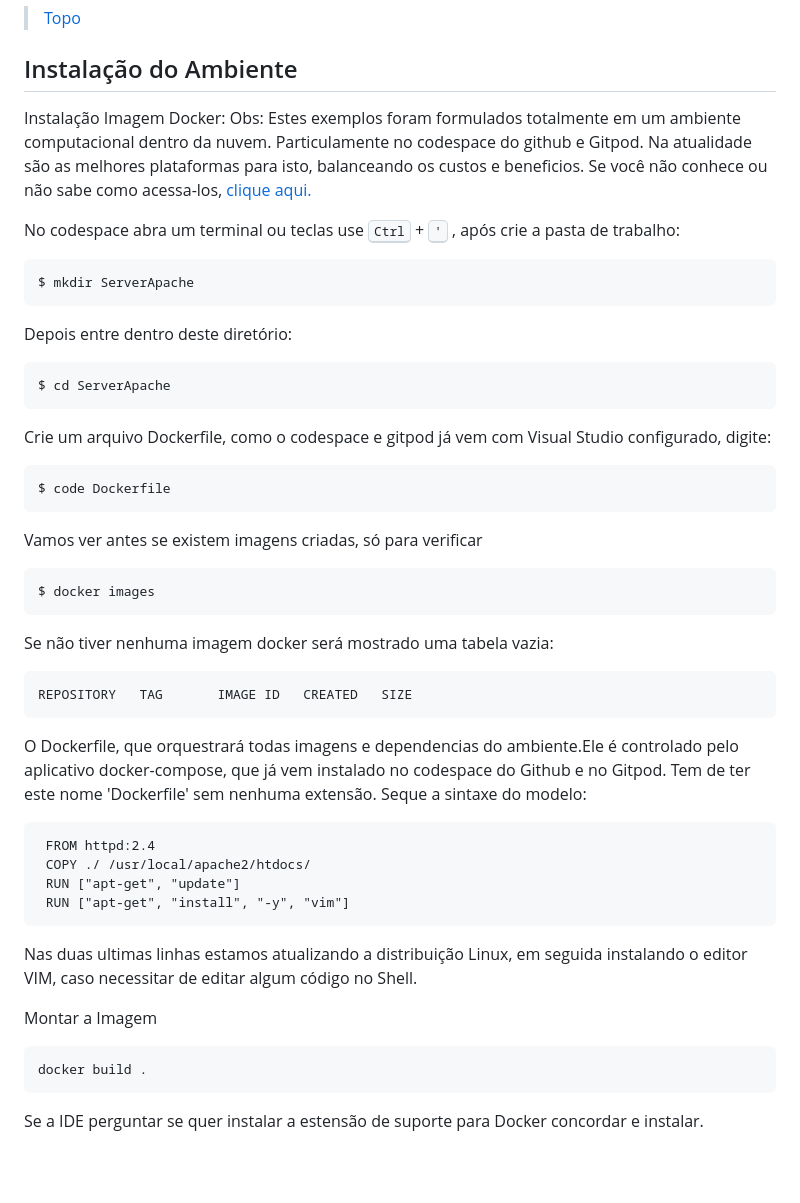
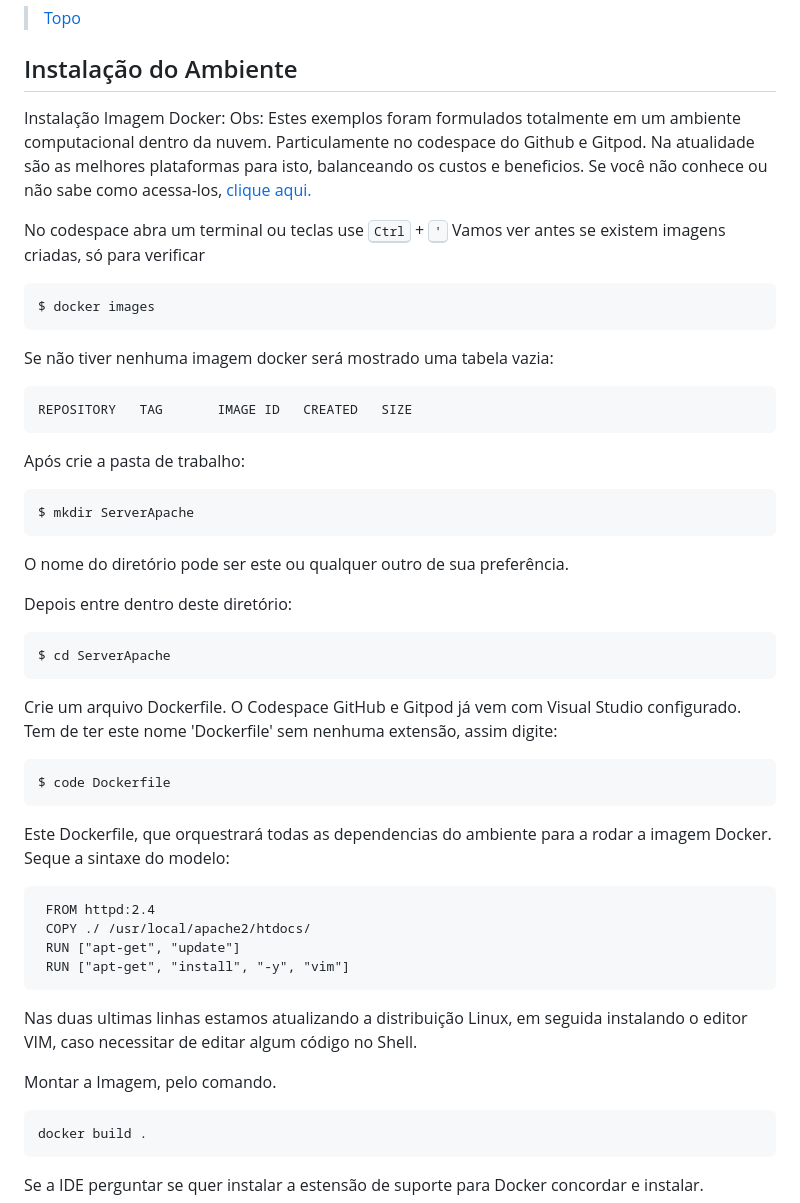
Before and after one commit to joseivangeraldo/html_css, a Markdown page: README.md, the part around the change. Drawn GitHub-style; blank space fills up the shorter version.

````diff
--- a/README.md
+++ b/README.md
@@ -20,21 +20,9 @@ As seguintes ferramentas foram usadas na construção do projeto:
 
 ## <a id="instalacao">Instalação do Ambiente</a>
 Instalação Imagem Docker:
-Obs: Estes exemplos foram formulados totalmente em um ambiente computacional dentro da nuvem. Particulamente no codespace do github e Gitpod. Na atualidade são as melhores plataformas para isto, balanceando os custos e beneficios. Se você não conhece ou não sabe como acessa-los, [clique aqui.](https://docs.github.com/en/codespaces/developing-in-codespaces/opening-an-existing-codespace/)
+Obs: Estes exemplos foram formulados totalmente em um ambiente computacional dentro da nuvem. Particulamente no codespace do Github e Gitpod. Na atualidade são as melhores plataformas para isto, balanceando os custos e beneficios. Se você não conhece ou não sabe como acessa-los, [clique aqui.](https://docs.github.com/en/codespaces/developing-in-codespaces/opening-an-existing-codespace/)
 
-No codespace abra um terminal ou teclas use <kbd>Ctrl</kbd> + <kbd>'</kbd> , após crie a pasta de trabalho:
-```
-$ mkdir ServerApache
-```
-
-Depois entre dentro deste diretório:
-```
-$ cd ServerApache
-```
-Crie um arquivo Dockerfile, como o codespace e gitpod já vem com Visual Studio configurado, digite:
-```
-$ code Dockerfile
-```
+No codespace abra um terminal ou teclas use <kbd>Ctrl</kbd> + <kbd>'</kbd>
 Vamos ver antes se existem imagens criadas, só para verificar
 ```
 $ docker images
@@ -43,8 +31,23 @@ Se não tiver nenhuma imagem docker será mostrado uma tabela vazia:
 ```
 REPOSITORY   TAG       IMAGE ID   CREATED   SIZE
 ```
-O Dockerfile, que orquestrará todas imagens e dependencias do ambiente.Ele é controlado pelo aplicativo docker-compose,
-que já vem instalado no codespace do Github e no Gitpod. Tem de ter este nome 'Dockerfile' sem nenhuma extensão.
+
+Após crie a pasta de trabalho:
+```
+$ mkdir ServerApache
+```
+O nome do diretório pode ser este ou qualquer outro de sua preferência.
+
+Depois entre dentro deste diretório:
+```
+$ cd ServerApache
+```
+Crie um arquivo Dockerfile. O Codespace GitHub e Gitpod já vem com Visual Studio configurado.
+Tem de ter este nome 'Dockerfile' sem nenhuma extensão, assim digite:
+```
+$ code Dockerfile
+```
+Este Dockerfile, que orquestrará todas as dependencias do ambiente para a rodar a imagem Docker.
 Seque a sintaxe do modelo:
 ```
  FROM httpd:2.4
@@ -54,7 +57,7 @@ Seque a sintaxe do modelo:
  ```
  Nas duas ultimas linhas estamos atualizando a distribuição Linux, em seguida instalando o editor VIM, caso necessitar de editar algum código no Shell.
 
-Montar a Imagem
+Montar a Imagem, pelo comando.
 ```
 docker build .
 ```
````
